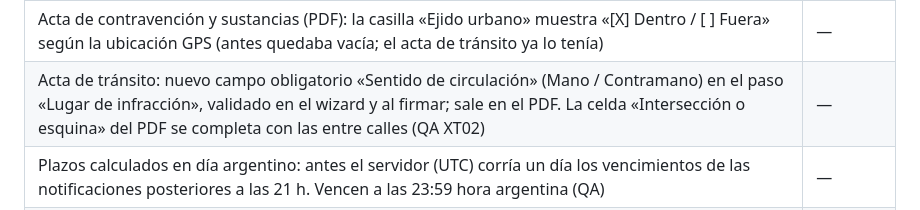
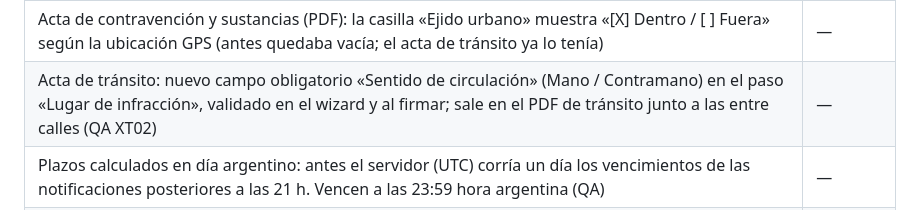
Before and after one commit to LeonardoRosales1485/piloto-faltas, a Markdown page: docs/PROGRESO.md, the part around the change. GitHub-like rendering.

```diff
--- a/docs/PROGRESO.md
+++ b/docs/PROGRESO.md
@@ -87,7 +87,7 @@ Avance: **20 / 20**
 | QA AUTH-CONT-10: portal del infractor con la misma protección de sesión que el back office: «Salir» no deja la pantalla en el historial, «Atrás», volver a la pestaña o salir en otra pestaña llevan al ingreso, un 401 cierra la sesión y las páginas del portal no se guardan en la caché del navegador | — |
 | QA STEPS (labrado): al dejar un paso incompleto aparece un aviso con lo que falta; el paso en el que se está no se marca en rojo (vuelve a marcarse al salir si sigue incompleto) | — |
 | Acta de contravención y sustancias (PDF): la casilla «Ejido urbano» muestra «[X] Dentro / [ ] Fuera» según la ubicación GPS (antes quedaba vacía; el acta de tránsito ya lo tenía) | — |
-| Acta de tránsito: nuevo campo obligatorio «Sentido de circulación» (Mano / Contramano) en el paso «Lugar de infracción», validado en el wizard y al firmar; sale en el PDF. La celda «Intersección o esquina» del PDF se completa con las entre calles (QA XT02) | — |
+| Acta de tránsito: nuevo campo obligatorio «Sentido de circulación» (Mano / Contramano) en el paso «Lugar de infracción», validado en el wizard y al firmar; sale en el PDF de tránsito junto a las entre calles (QA XT02) | — |
 | Plazos calculados en día argentino: antes el servidor (UTC) corría un día los vencimientos de las notificaciones posteriores a las 21 h. Vencen a las 23:59 hora argentina (QA) | — |
 | PDF de contravención y sustancias con modelo propio (antes salía el de tránsito: Ley 24.449, alcoholímetro). Todas las actas traen QR de verificación (RN 2.u; apunta a la verificación pública del acta hasta que se defina la URL oficial, A8). El PDF de tránsito muestra el sentido de circulación (QA) | — |
 | Inspector: navegación de vuelta más clara. «Inicio» conserva el texto en el POS; la barra de sección pasa a ser «← Inicio › Acta de …» (Inicio es botón, la sección solo título); en la pantalla final, «Ver acta», «Imprimir ticket» y «Listo, volver al inicio» van arriba del resumen y se oculta la barra de sección (QA) | — |
```
Also changed, not shown: como usar la plataforma.md (+1 -1 lines).
